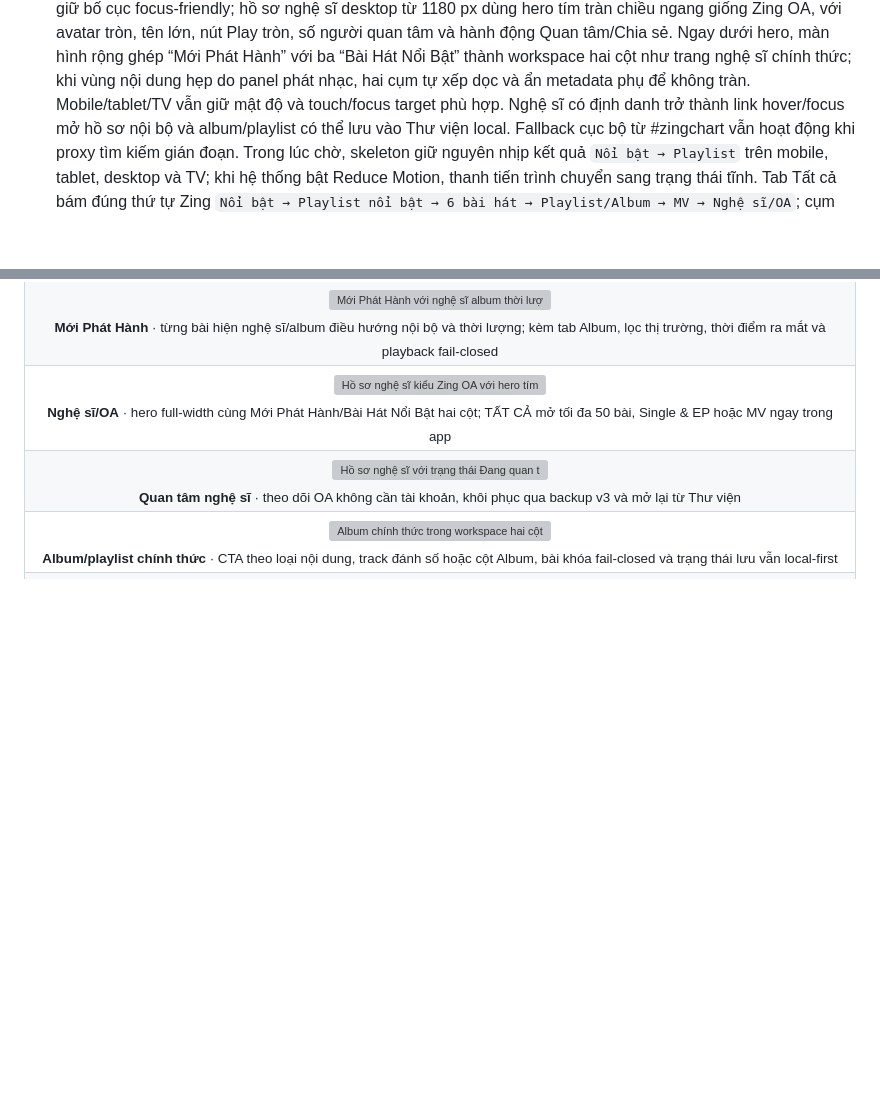
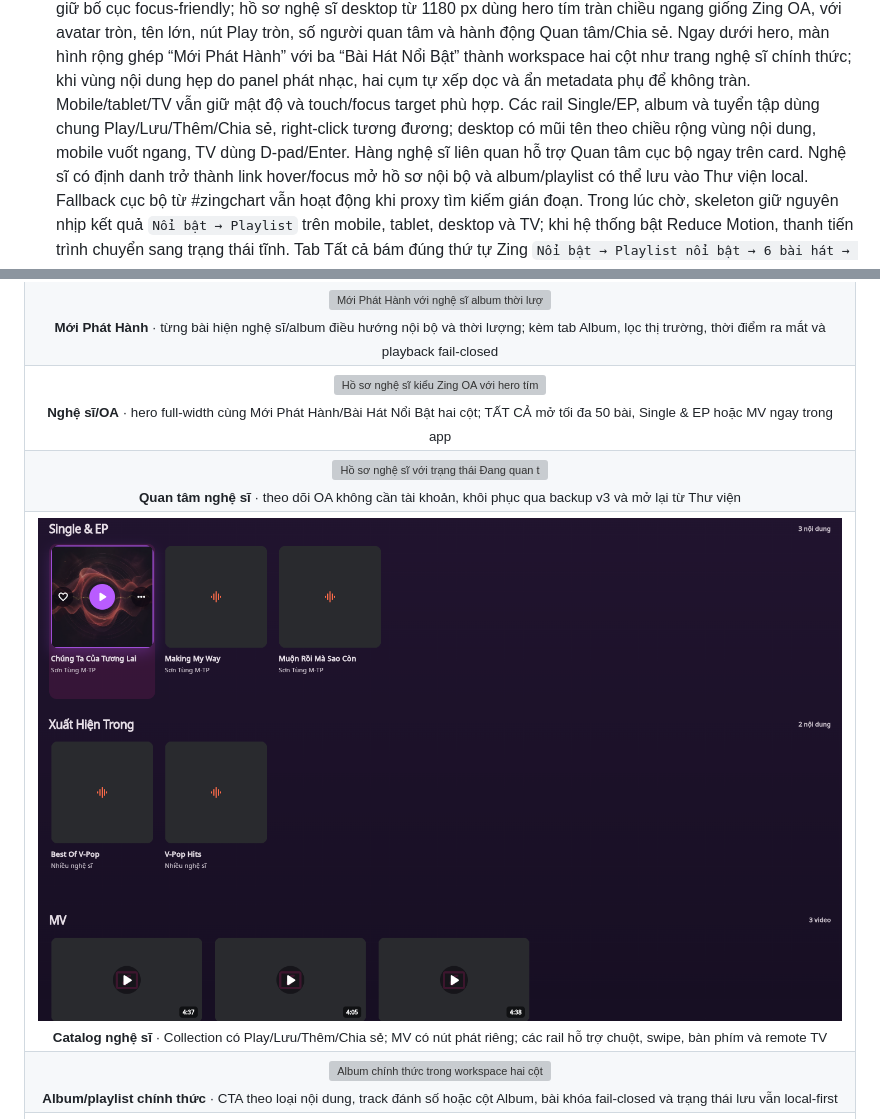
Before and after one commit to LamPPKK/Zing-Chart, a Markdown page: README.md, 2 parts joined by grey strips. GitHub-like rendering; pictures changed too: docs/screenshots/v1.2-artist-catalog-actions-desktop.png (added); blank space fills up the shorter version; grey boxes are pictures that could not be loaded.

Commit message:
feat: enrich artist catalog rails

```diff
--- a/README.md
+++ b/README.md
@@ -142,6 +142,10 @@ proxy Node/TypeScript do người triển khai tự host.
   “Bài Hát Nổi Bật” thành workspace hai cột như trang nghệ sĩ chính thức; khi
   vùng nội dung hẹp do panel phát nhạc, hai cụm tự xếp dọc và ẩn metadata phụ để
   không tràn. Mobile/tablet/TV vẫn giữ mật độ và touch/focus target phù hợp.
+  Các rail Single/EP, album và tuyển tập dùng chung Play/Lưu/Thêm/Chia sẻ,
+  right-click tương đương; desktop có mũi tên theo chiều rộng vùng nội dung,
+  mobile vuốt ngang, TV dùng D-pad/Enter. Hàng nghệ sĩ liên quan hỗ trợ Quan tâm
+  cục bộ ngay trên card.
   Nghệ sĩ có định danh trở thành link hover/focus mở hồ sơ nội bộ và
   album/playlist có thể lưu vào Thư viện local. Fallback cục bộ từ
   #zingchart vẫn hoạt động khi proxy tìm kiếm gián đoạn. Trong lúc
@@ -397,6 +401,9 @@ không chứa dữ liệu người dùng thật.
   </tr>
   <tr>
     <td colspan="2" align="center"><img src="docs/screenshots/v1.2-artist-follow-desktop.png" alt="Hồ sơ nghệ sĩ với trạng thái Đang quan tâm được lưu cục bộ"><br><sub><b>Quan tâm nghệ sĩ</b> · theo dõi OA không cần tài khoản, khôi phục qua backup v3 và mở lại từ Thư viện</sub></td>
+  </tr>
+  <tr>
+    <td colspan="2" align="center"><img src="docs/screenshots/v1.2-artist-catalog-actions-desktop.png" alt="Rail Single EP của nghệ sĩ với action deck Play Lưu và Thêm, phía dưới là rail MV có nút phát"><br><sub><b>Catalog nghệ sĩ</b> · Collection có Play/Lưu/Thêm/Chia sẻ; MV có nút phát riêng; các rail hỗ trợ chuột, swipe, bàn phím và remote TV</sub></td>
   </tr>
   <tr>
     <td colspan="2" align="center"><img src="docs/screenshots/v1.2-collection-save-desktop.png" alt="Album chính thức trong workspace hai cột kiểu Zing với artwork trái và danh sách track đánh số bên phải"><br><sub><b>Album/playlist chính thức</b> · CTA theo loại nội dung, track đánh số hoặc cột Album, bài khóa fail-closed và trạng thái lưu vẫn local-first</sub></td>
```
Also changed, not shown: README.en.md (+7 -0 lines), README.zh-CN.md (+5 -0 lines), 7 other files.
